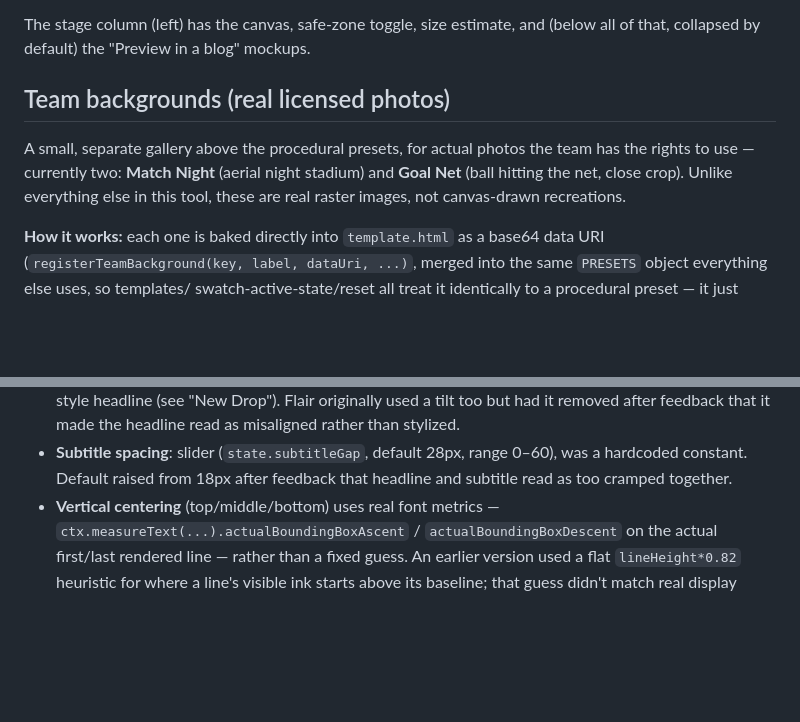
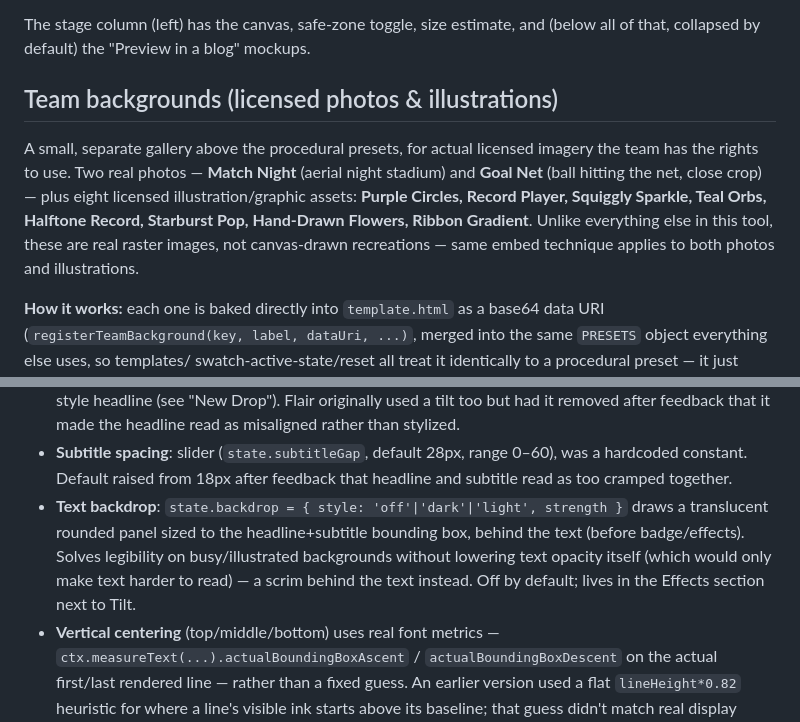
Before and after one commit to seatpick/cover-maker, a Markdown page: README.md, 2 parts joined by grey strips. Rendered like a GitHub page; blank space fills up the shorter version.

Commit message:
Document text backdrop toggle and new team background illustrations in README

```diff
--- a/README.md
+++ b/README.md
@@ -112,13 +112,17 @@ The stage column (left) has the canvas, safe-zone toggle, size estimate,
 and (below all of that, collapsed by default) the "Preview in a blog"
 mockups.
 
-## Team backgrounds (real licensed photos)
+## Team backgrounds (licensed photos & illustrations)
 
 A small, separate gallery above the procedural presets, for actual
-photos the team has the rights to use — currently two: **Match Night**
-(aerial night stadium) and **Goal Net** (ball hitting the net, close
-crop). Unlike everything else in this tool, these are real raster
-images, not canvas-drawn recreations.
+licensed imagery the team has the rights to use. Two real photos —
+**Match Night** (aerial night stadium) and **Goal Net** (ball hitting
+the net, close crop) — plus eight licensed illustration/graphic assets:
+**Purple Circles, Record Player, Squiggly Sparkle, Teal Orbs, Halftone
+Record, Starburst Pop, Hand-Drawn Flowers, Ribbon Gradient**. Unlike
+everything else in this tool, these are real raster images, not
+canvas-drawn recreations — same embed technique applies to both
+photos and illustrations.
 
 **How it works:** each one is baked directly into `template.html` as a
 base64 data URI (`registerTeamBackground(key, label, dataUri, ...)`,
@@ -254,6 +258,13 @@ single greedy word-wrap would.
 - **Subtitle spacing**: slider (`state.subtitleGap`, default 28px, range
   0–60), was a hardcoded constant. Default raised from 18px after
   feedback that headline and subtitle read as too cramped together.
+- **Text backdrop**: `state.backdrop = { style: 'off'|'dark'|'light', strength }`
+  draws a translucent rounded panel sized to the headline+subtitle
+  bounding box, behind the text (before badge/effects). Solves
+  legibility on busy/illustrated backgrounds without lowering text
+  opacity itself (which would only make text harder to read) — a
+  scrim behind the text instead. Off by default; lives in the Effects
+  section next to Tilt.
 - **Vertical centering** (top/middle/bottom) uses real font metrics —
   `ctx.measureText(...).actualBoundingBoxAscent` / `actualBoundingBoxDescent`
   on the actual first/last rendered line — rather than a fixed guess.
```
